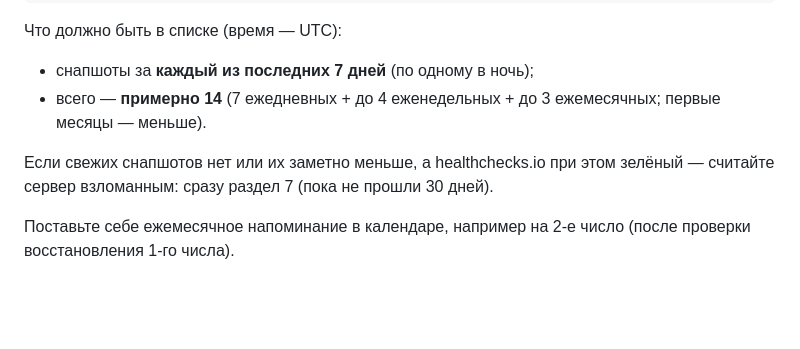
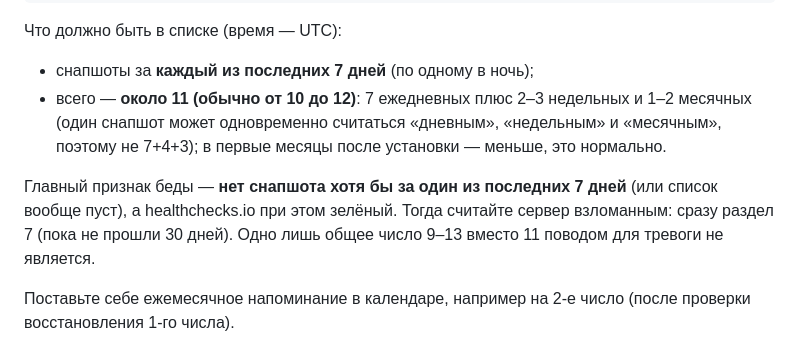
Before and after one commit to VadimBolshakov/ai-webform-route, a Markdown page: docs/backups.md, the part around the change. Drawn GitHub-style; blank space fills up the shorter version.

Commit message:
docs(backup): correct expected snapshot count in monthly check
Co-Authored-By: Claude Opus 5.5 <noreply@anthropic.com>

```diff
--- a/docs/backups.md
+++ b/docs/backups.md
@@ -559,10 +559,13 @@ docker run --rm -it -v "$env:USERPROFILE\.aws:/root/.aws:ro" -e AWS_PROFILE=aich
 Что должно быть в списке (время — UTC):
 
 - снапшоты за **каждый из последних 7 дней** (по одному в ночь);
-- всего — **примерно 14** (7 ежедневных + до 4 еженедельных + до 3 ежемесячных; первые месяцы — меньше).
+- всего — **около 11 (обычно от 10 до 12)**: 7 ежедневных плюс 2–3 недельных и 1–2 месячных
+  (один снапшот может одновременно считаться «дневным», «недельным» и «месячным», поэтому не 7+4+3);
+  в первые месяцы после установки — меньше, это нормально.
 
-Если свежих снапшотов нет или их заметно меньше, а healthchecks.io при этом зелёный — считайте сервер
-взломанным: сразу раздел 7 (пока не прошли 30 дней).
+Главный признак беды — **нет снапшота хотя бы за один из последних 7 дней** (или список вообще пуст),
+а healthchecks.io при этом зелёный. Тогда считайте сервер взломанным: сразу раздел 7 (пока не прошли
+30 дней). Одно лишь общее число 9–13 вместо 11 поводом для тревоги не является.
 
 Поставьте себе ежемесячное напоминание в календаре, например на 2-е число (после проверки
 восстановления 1-го числа).
```
